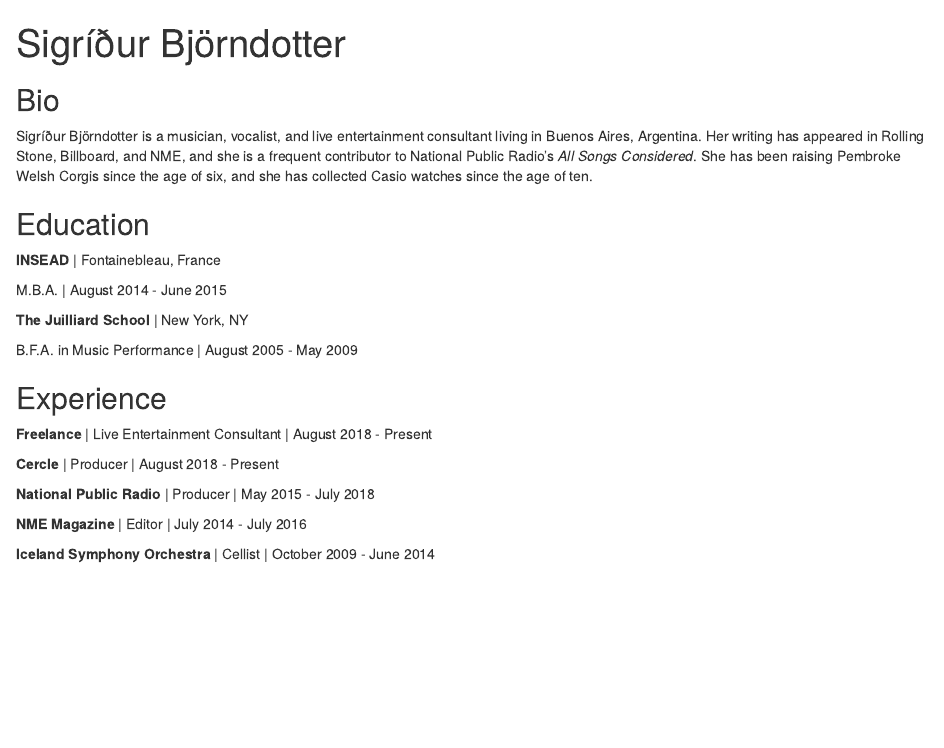
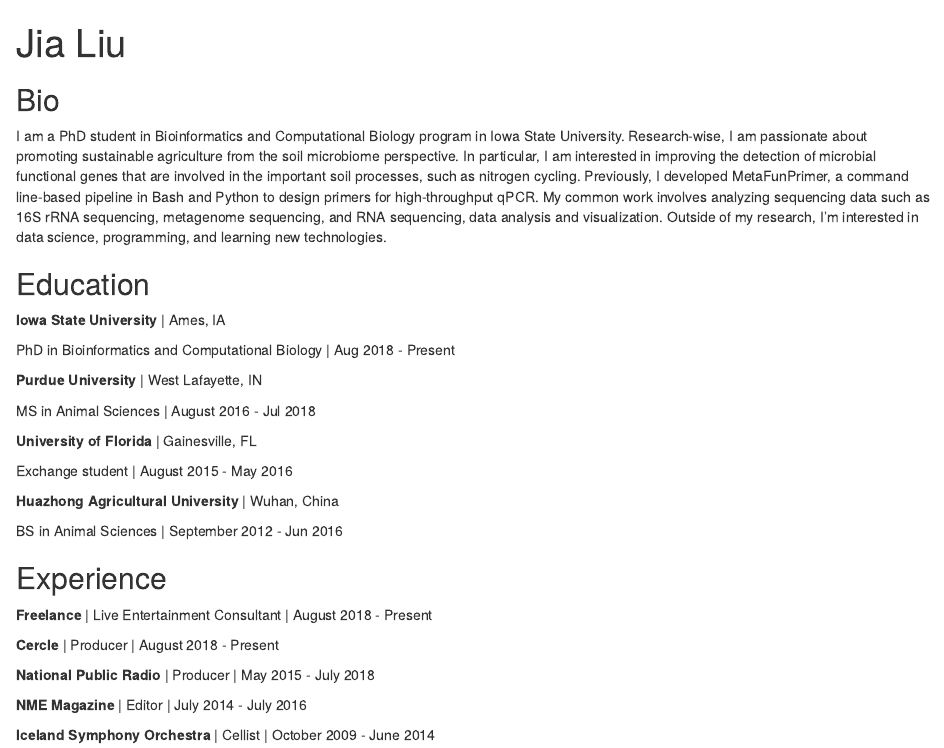
Before and after one commit to jialiu232/my_postcard, an R Markdown document (index.Rmd): the page in a window 1100 px wide, from its top. Rendered offline with R 4.5, knitr and Pandoc, with nearby package versions; drawn as R Markdown's standard HTML page in place of the format the file asks for.

Commit message:
Edited postcard

```diff
--- a/index.Rmd
+++ b/index.Rmd
@@ -1,3 +1,2 @@
 ---
-title: "Sigríður Björndotter"
-image: "sigridur.jpg"
+title: "Jia Liu"
@@ -16,21 +14,30 @@
 
 ## Bio
 
-Sigríður Björndotter is a musician, vocalist, and live entertainment consultant
-living in Buenos Aires, Argentina. Her writing has appeared in Rolling Stone,
-Billboard, and NME, and she is a frequent contributor to National Public Radio's
-*All Songs Considered*. She has been raising Pembroke Welsh Corgis since the age
-of six, and she has collected Casio watches since the age of ten.
+I am a PhD student in Bioinformatics and Computational Biology program in Iowa State University. Research-wise, I am passionate about promoting sustainable agriculture from the soil microbiome perspective. In particular, I am interested in improving the detection of microbial functional genes that are involved in the
+important soil processes, such as nitrogen cycling. Previously, I developed MetaFunPrimer, a command
+line-based pipeline in Bash and Python to design primers for high-throughput qPCR. My common work involves analyzing
+sequencing data such as 16S rRNA sequencing, metagenome sequencing, and RNA sequencing, data
+analysis and visualization. Outside of my research, I’m interested in data science, programming, and
+learning new technologies.
 
 ## Education
 
-**INSEAD** | Fontainebleau, France
+**Iowa State University** | Ames, IA
 
-M.B.A. | August 2014 - June 2015
+PhD in Bioinformatics and Computational Biology | Aug 2018 - Present
 
-**The Juilliard School** | New York, NY
+**Purdue University** | West Lafayette, IN
 
-B.F.A. in Music Performance | August 2005 - May 2009
+MS in Animal Sciences | August 2016 - Jul 2018
+
+**University of Florida** | Gainesville, FL
+
+Exchange student | August 2015 - May 2016
+
+**Huazhong Agricultural University** | Wuhan, China
+
+BS in Animal Sciences | September 2012 - Jun 2016
 
 ## Experience
 
```
Also changed, not shown: index.Rmd (9 more changed lines), 1 other file.
